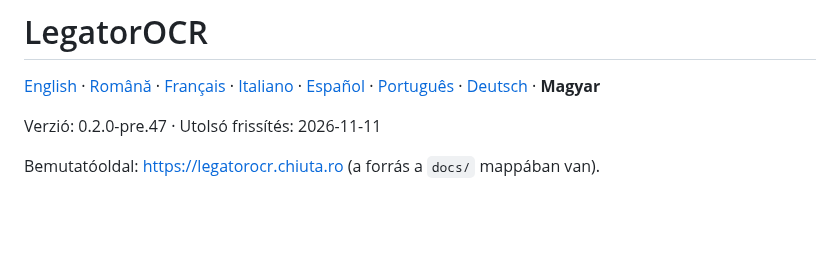
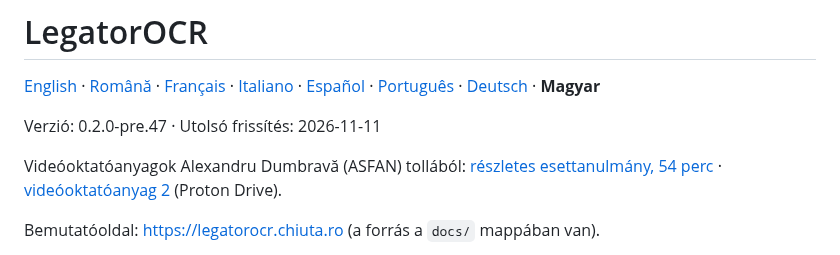
Before and after one commit to chiuta/LegatorOCR, a Markdown page: README.hu.md, the part around the change. GitHub-like rendering; blank space fills up the shorter version.

Commit message:
README pt/de/hu: video tutorials line
Co-Authored-By: Claude Sonnet 5.5 <noreply@anthropic.com>
Claude-Session: https://claude.ai/code/session_01KiSLropq186NYSEJKep9nN

```diff
--- a/README.hu.md
+++ b/README.hu.md
@@ -3,6 +3,8 @@
 [English](README.md) · [Română](README.ro.md) · [Français](README.fr.md) · [Italiano](README.it.md) · [Español](README.es.md) · [Português](README.pt.md) · [Deutsch](README.de.md) · **Magyar**
 
 Verzió: 0.2.0-pre.47 · Utolsó frissítés: 2026-11-11
+
+Videóoktatóanyagok Alexandru Dumbravă (ASFAN) tollából: [részletes esettanulmány, 54 perc](https://drive.proton.me/urls/TY10AYCB1G#lis9oybHW8I7) · [videóoktatóanyag 2](https://drive.proton.me/urls/VRZCCZSMTW#dxmgAsJqIMtL) (Proton Drive).
 
 Bemutatóoldal: <https://legatorocr.chiuta.ro> (a forrás a `docs/` mappában van).
 
```
Also changed, not shown: README.de.md (+2 -0 lines), README.pt.md (+2 -0 lines).
